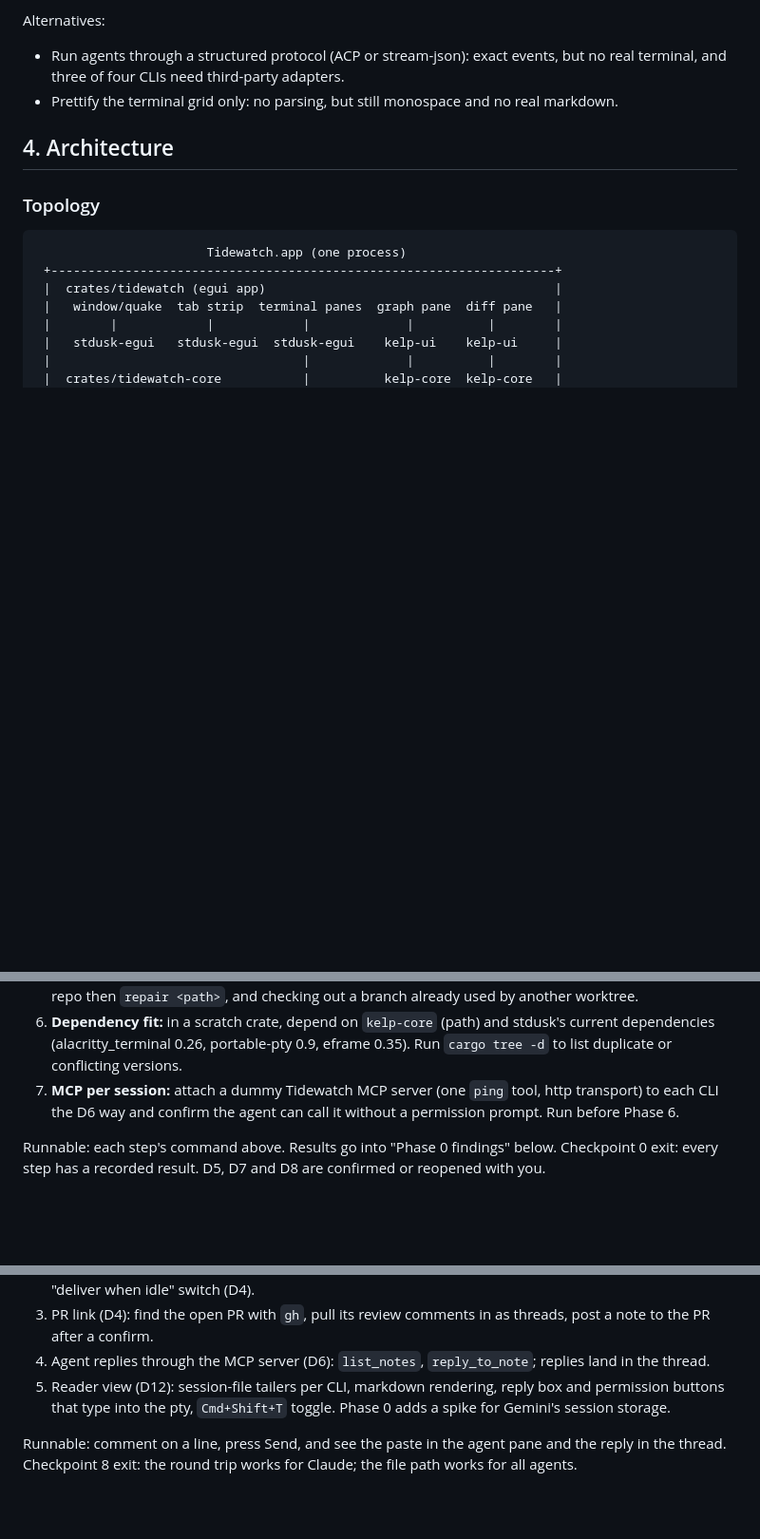
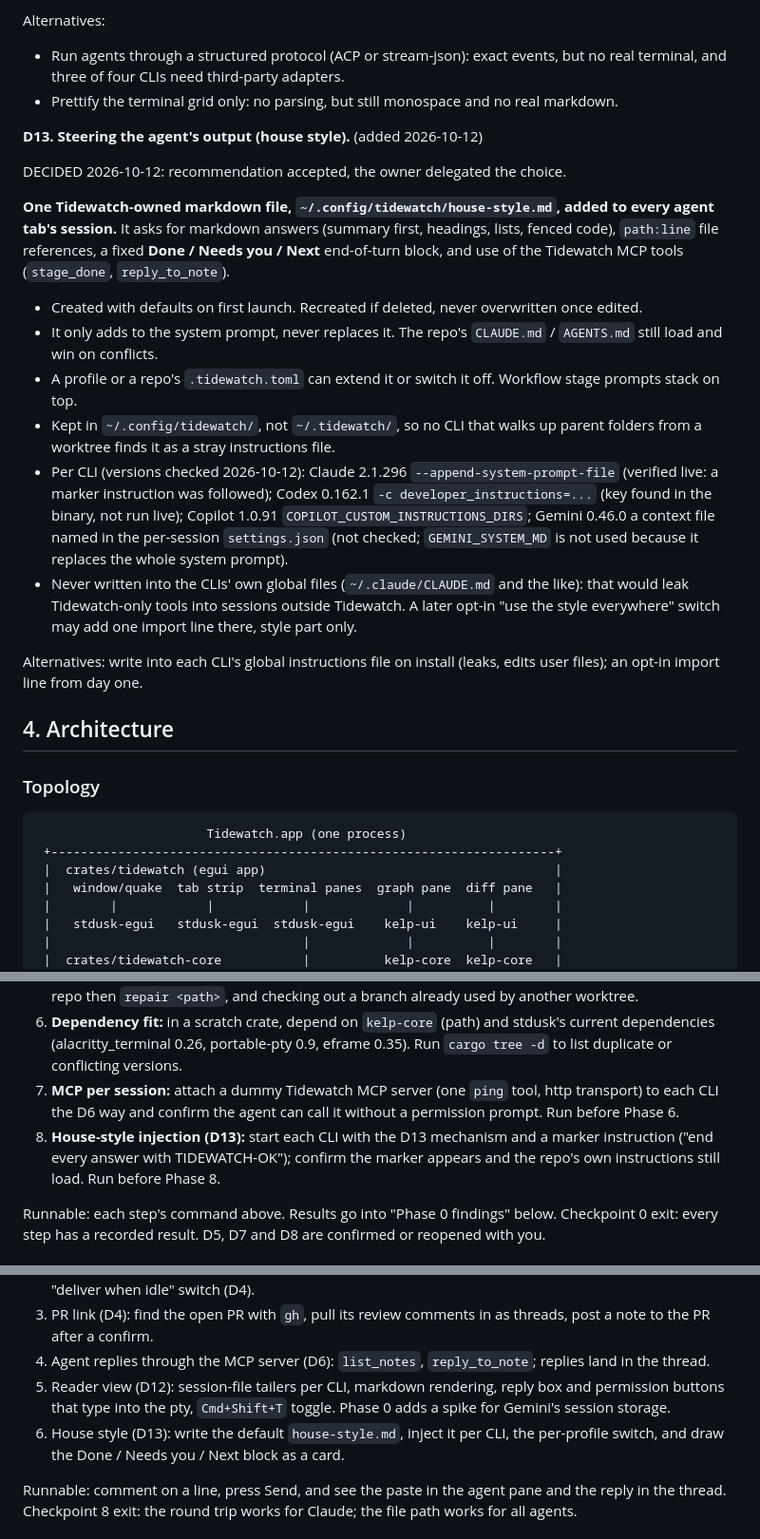
Before and after one commit to Hobo-Ware/tidewatch, a Markdown page: PLAN.md, 3 parts joined by grey strips. Shown at 95% size. Rendered like a GitHub page; blank space fills up the shorter version.

Commit message:
docs(plan): D13 house-style file, Phase 0 step 8, Phase 8 step 6

```diff
--- a/PLAN.md
+++ b/PLAN.md
@@ -233,6 +233,21 @@ Alternatives:
 - Run agents through a structured protocol (ACP or stream-json): exact events, but no real terminal, and three of four CLIs need third-party adapters.
 - Prettify the terminal grid only: no parsing, but still monospace and no real markdown.
 
+**D13. Steering the agent's output (house style).** (added 2026-10-12)
+
+DECIDED 2026-10-12: recommendation accepted, the owner delegated the choice.
+
+**One Tidewatch-owned markdown file, `~/.config/tidewatch/house-style.md`, added to every agent tab's session.** It asks for markdown answers (summary first, headings, lists, fenced code), `path:line` file references, a fixed **Done / Needs you / Next** end-of-turn block, and use of the Tidewatch MCP tools (`stage_done`, `reply_to_note`).
+
+- Created with defaults on first launch. Recreated if deleted, never overwritten once edited.
+- It only adds to the system prompt, never replaces it. The repo's `CLAUDE.md` / `AGENTS.md` still load and win on conflicts.
+- A profile or a repo's `.tidewatch.toml` can extend it or switch it off. Workflow stage prompts stack on top.
+- Kept in `~/.config/tidewatch/`, not `~/.tidewatch/`, so no CLI that walks up parent folders from a worktree finds it as a stray instructions file.
+- Per CLI (versions checked 2026-10-12): Claude 2.1.296 `--append-system-prompt-file` (verified live: a marker instruction was followed); Codex 0.162.1 `-c developer_instructions=...` (key found in the binary, not run live); Copilot 1.0.91 `COPILOT_CUSTOM_INSTRUCTIONS_DIRS`; Gemini 0.46.0 a context file named in the per-session `settings.json` (not checked; `GEMINI_SYSTEM_MD` is not used because it replaces the whole system prompt).
+- Never written into the CLIs' own global files (`~/.claude/CLAUDE.md` and the like): that would leak Tidewatch-only tools into sessions outside Tidewatch. A later opt-in "use the style everywhere" switch may add one import line there, style part only.
+
+Alternatives: write into each CLI's global instructions file on install (leaks, edits user files); an opt-in import line from day one.
+
 ## 4. Architecture
 
 ### Topology
@@ -364,6 +379,7 @@ Steps:
 5. **Worktree flows on git 2.55:** add, lock, a dirty remove (refused), unlock and remove, move the main repo then `repair <path>`, and checking out a branch already used by another worktree.
 6. **Dependency fit:** in a scratch crate, depend on `kelp-core` (path) and stdusk's current dependencies (alacritty_terminal 0.26, portable-pty 0.9, eframe 0.35). Run `cargo tree -d` to list duplicate or conflicting versions.
 7. **MCP per session:** attach a dummy Tidewatch MCP server (one `ping` tool, http transport) to each CLI the D6 way and confirm the agent can call it without a permission prompt. Run before Phase 6.
+8. **House-style injection (D13):** start each CLI with the D13 mechanism and a marker instruction ("end every answer with TIDEWATCH-OK"); confirm the marker appears and the repo's own instructions still load. Run before Phase 8.
 
 Runnable: each step's command above. Results go into "Phase 0 findings" below.
 Checkpoint 0 exit: every step has a recorded result. D5, D7 and D8 are confirmed or reopened with you.
@@ -478,6 +494,7 @@ Steps:
 3. PR link (D4): find the open PR with `gh`, pull its review comments in as threads, post a note to the PR after a confirm.
 4. Agent replies through the MCP server (D6): `list_notes`, `reply_to_note`; replies land in the thread.
 5. Reader view (D12): session-file tailers per CLI, markdown rendering, reply box and permission buttons that type into the pty, `Cmd+Shift+T` toggle. Phase 0 adds a spike for Gemini's session storage.
+6. House style (D13): write the default `house-style.md`, inject it per CLI, the per-profile switch, and draw the Done / Needs you / Next block as a card.
 
 Runnable: comment on a line, press Send, and see the paste in the agent pane and the reply in the thread.
 Checkpoint 8 exit: the round trip works for Claude; the file path works for all agents.
```
